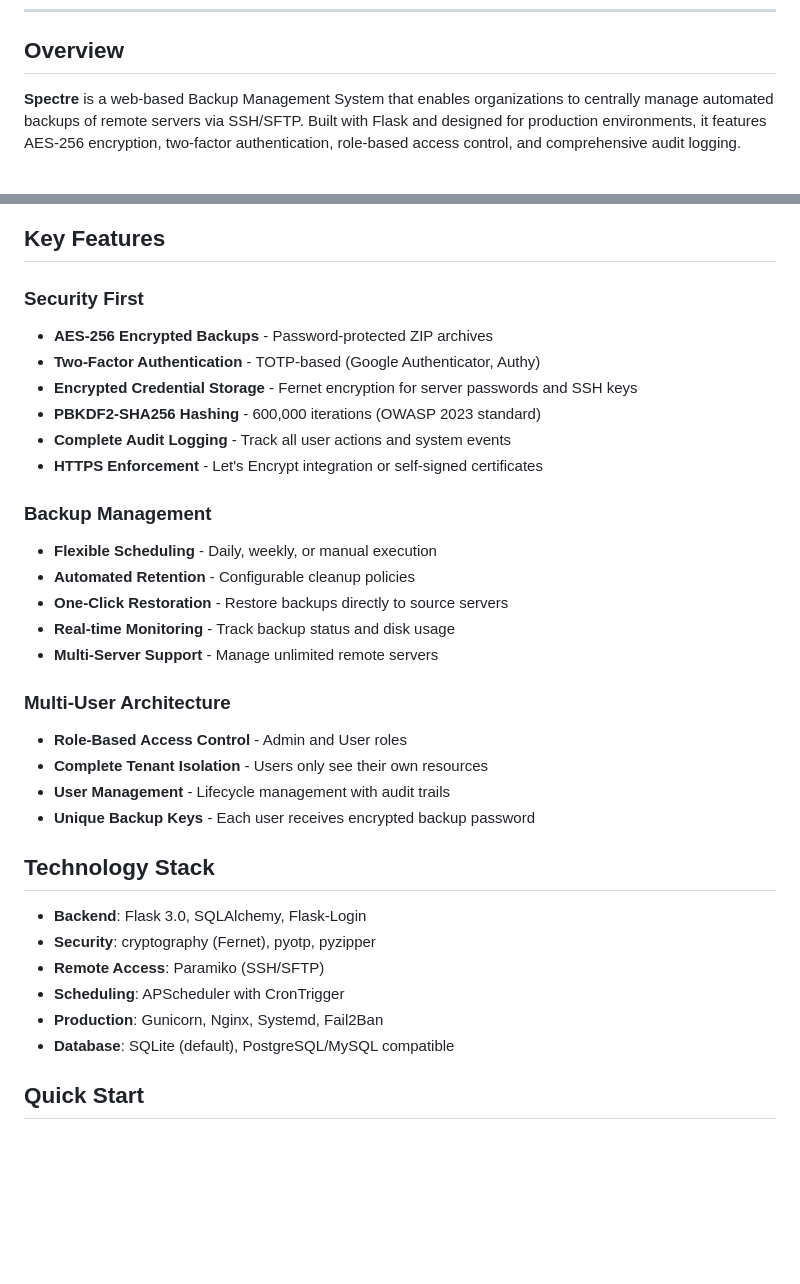
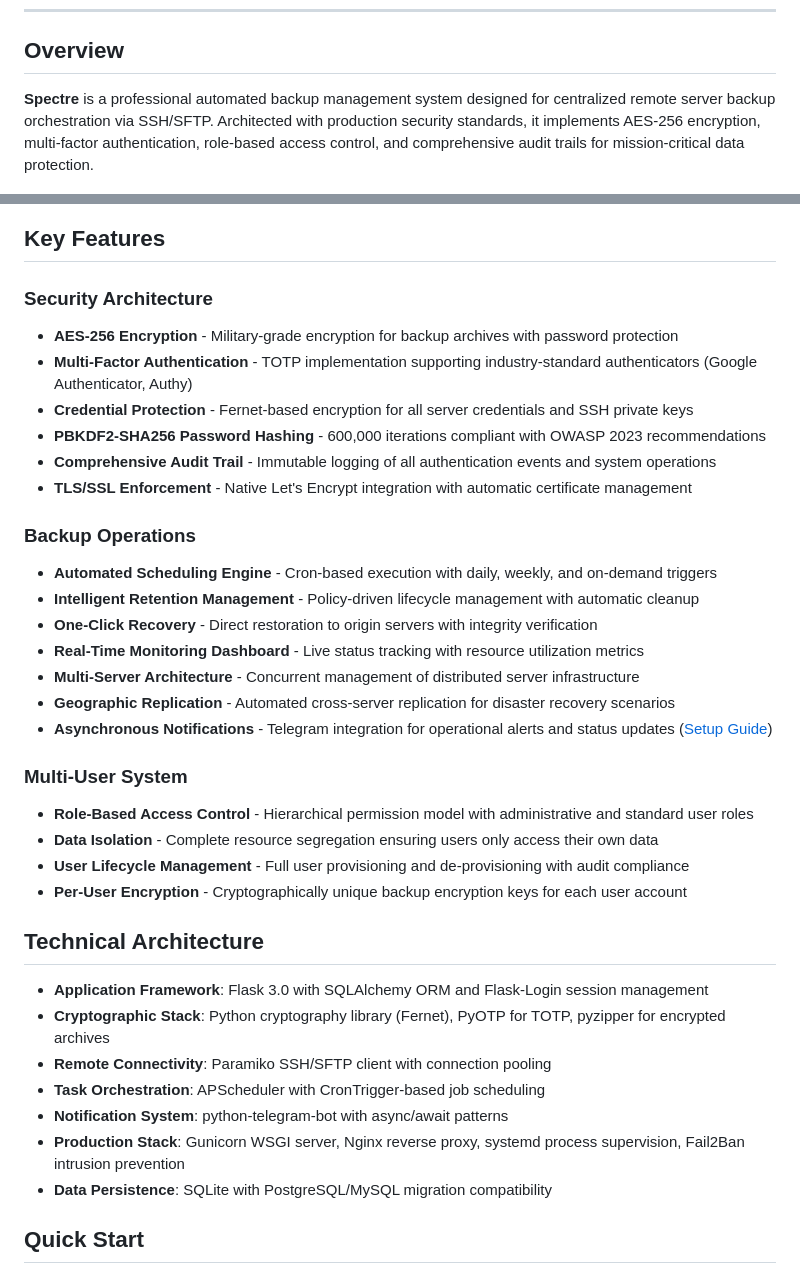
Before and after one commit to syrusnfs/Spectre-, a Markdown page: README.md, 2 parts joined by grey strips. Drawn GitHub-style; blank space fills up the shorter version.

Commit message:
Revise README for improved clarity and detail
Updated the README to enhance clarity and detail regarding security features, backup operations, and system requirements.

```diff
--- a/README.md
+++ b/README.md
@@ -15,41 +15,44 @@
 
 ## Overview
 
-**Spectre** is a web-based Backup Management System that enables organizations to centrally manage automated backups of remote servers via SSH/SFTP. Built with Flask and designed for production environments, it features AES-256 encryption, two-factor authentication, role-based access control, and comprehensive audit logging.
+**Spectre** is a professional automated backup management system designed for centralized remote server backup orchestration via SSH/SFTP. Architected with production security standards, it implements AES-256 encryption, multi-factor authentication, role-based access control, and comprehensive audit trails for mission-critical data protection.
 
 ![Dashboard](docs/images/dashboard.png)
 
 ## Key Features
 
-### Security First
-- **AES-256 Encrypted Backups** - Password-protected ZIP archives
-- **Two-Factor Authentication** - TOTP-based (Google Authenticator, Authy)
-- **Encrypted Credential Storage** - Fernet encryption for server passwords and SSH keys
-- **PBKDF2-SHA256 Hashing** - 600,000 iterations (OWASP 2023 standard)
-- **Complete Audit Logging** - Track all user actions and system events
-- **HTTPS Enforcement** - Let's Encrypt integration or self-signed certificates
+### Security Architecture
+- **AES-256 Encryption** - Military-grade encryption for backup archives with password protection
+- **Multi-Factor Authentication** - TOTP implementation supporting industry-standard authenticators (Google Authenticator, Authy)
+- **Credential Protection** - Fernet-based encryption for all server credentials and SSH private keys
+- **PBKDF2-SHA256 Password Hashing** - 600,000 iterations compliant with OWASP 2023 recommendations
+- **Comprehensive Audit Trail** - Immutable logging of all authentication events and system operations
+- **TLS/SSL Enforcement** - Native Let's Encrypt integration with automatic certificate management
 
-### Backup Management
-- **Flexible Scheduling** - Daily, weekly, or manual execution
-- **Automated Retention** - Configurable cleanup policies
-- **One-Click Restoration** - Restore backups directly to source servers
-- **Real-time Monitoring** - Track backup status and disk usage
-- **Multi-Server Support** - Manage unlimited remote servers
+### Backup Operations
+- **Automated Scheduling Engine** - Cron-based execution with daily, weekly, and on-demand triggers
+- **Intelligent Retention Management** - Policy-driven lifecycle management with automatic cleanup
+- **One-Click Recovery** - Direct restoration to origin servers with integrity verification
+- **Real-Time Monitoring Dashboard** - Live status tracking with resource utilization metrics
+- **Multi-Server Architecture** - Concurrent management of distributed server infrastructure
+- **Geographic Replication** - Automated cross-server replication for disaster recovery scenarios
+- **Asynchronous Notifications** - Telegram integration for operational alerts and status updates ([Setup Guide](TELEGRAM_SETUP.md))
 
-### Multi-User Architecture
-- **Role-Based Access Control** - Admin and User roles
-- **Complete Tenant Isolation** - Users only see their own resources
-- **User Management** - Lifecycle management with audit trails
-- **Unique Backup Keys** - Each user receives encrypted backup password
+### Multi-User System
+- **Role-Based Access Control** - Hierarchical permission model with administrative and standard user roles
+- **Data Isolation** - Complete resource segregation ensuring users only access their own data
+- **User Lifecycle Management** - Full user provisioning and de-provisioning with audit compliance
+- **Per-User Encryption** - Cryptographically unique backup encryption keys for each user account
 
-## Technology Stack
+## Technical Architecture
 
-- **Backend**: Flask 3.0, SQLAlchemy, Flask-Login
-- **Security**: cryptography (Fernet), pyotp, pyzipper
-- **Remote Access**: Paramiko (SSH/SFTP)
-- **Scheduling**: APScheduler with CronTrigger
-- **Production**: Gunicorn, Nginx, Systemd, Fail2Ban
-- **Database**: SQLite (default), PostgreSQL/MySQL compatible
+- **Application Framework**: Flask 3.0 with SQLAlchemy ORM and Flask-Login session management
+- **Cryptographic Stack**: Python cryptography library (Fernet), PyOTP for TOTP, pyzipper for encrypted archives
+- **Remote Connectivity**: Paramiko SSH/SFTP client with connection pooling
+- **Task Orchestration**: APScheduler with CronTrigger-based job scheduling
+- **Notification System**: python-telegram-bot with async/await patterns
+- **Production Stack**: Gunicorn WSGI server, Nginx reverse proxy, systemd process supervision, Fail2Ban intrusion prevention
+- **Data Persistence**: SQLite with PostgreSQL/MySQL migration compatibility
 
 ## Quick Start
 
```
Also changed, not shown: other parts of README.md (+36 -28 lines).
